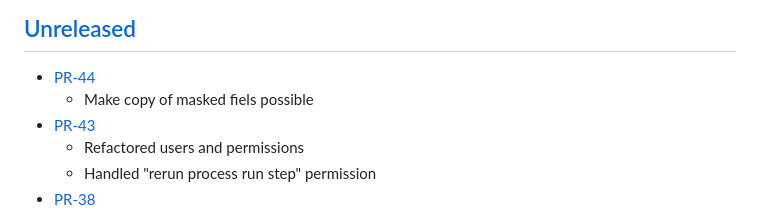
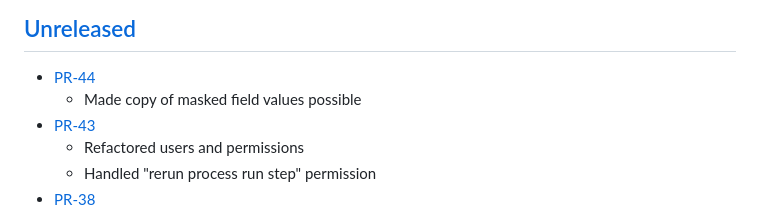
Before and after one commit to itk-dev/rpa-process-overview, a Markdown page: CHANGELOG.md, the part around the change. Drawn GitHub-style.

Commit message:
Update CHANGELOG.md
Co-authored-by: Mikkel Ricky <rimi@aarhus.dk>

```diff
--- a/CHANGELOG.md
+++ b/CHANGELOG.md
@@ -8,7 +8,7 @@ and this project adheres to [Semantic Versioning](https://semver.org/spec/v2.0.0
 ## [Unreleased]
 
 * [PR-44](https://github.com/itk-dev/rpa-process-overview/pull/44)
-  * Make copy of masked fiels possible
+  * Made copy of masked field values possible
 * [PR-43](https://github.com/itk-dev/rpa-process-overview/pull/43)
   * Refactored users and permissions
   * Handled "rerun process run step" permission
```
